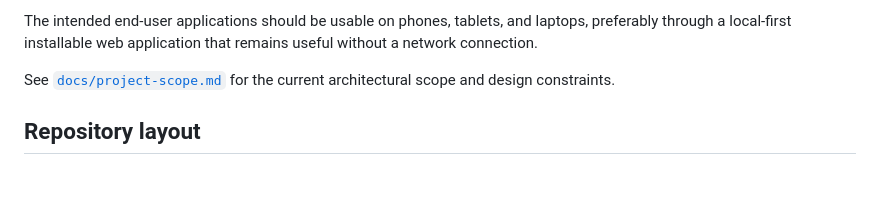
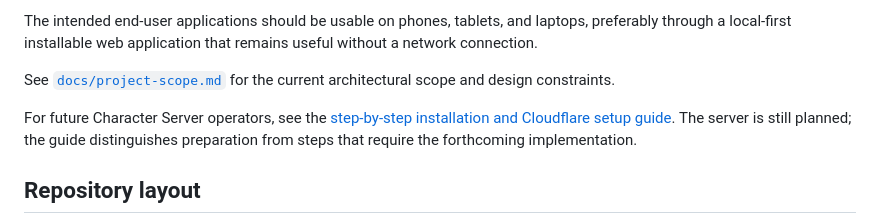
Before and after one commit to Zachris-dev/reactive, a Markdown page: README.md, the part around the change. Rendered like a GitHub page; blank space fills up the shorter version.

Commit message:
docs: link Character Server installation guide from README

```diff
--- a/README.md
+++ b/README.md
@@ -17,6 +17,8 @@ The planned software consists of several cooperating parts:
 The intended end-user applications should be usable on phones, tablets, and laptops, preferably through a local-first installable web application that remains useful without a network connection.
 
 See [`docs/project-scope.md`](docs/project-scope.md) for the current architectural scope and design constraints.
+
+For future Character Server operators, see the [step-by-step installation and Cloudflare setup guide](docs/installation.md). The server is still planned; the guide distinguishes preparation from steps that require the forthcoming implementation.
 
 ## Repository layout
 
```
